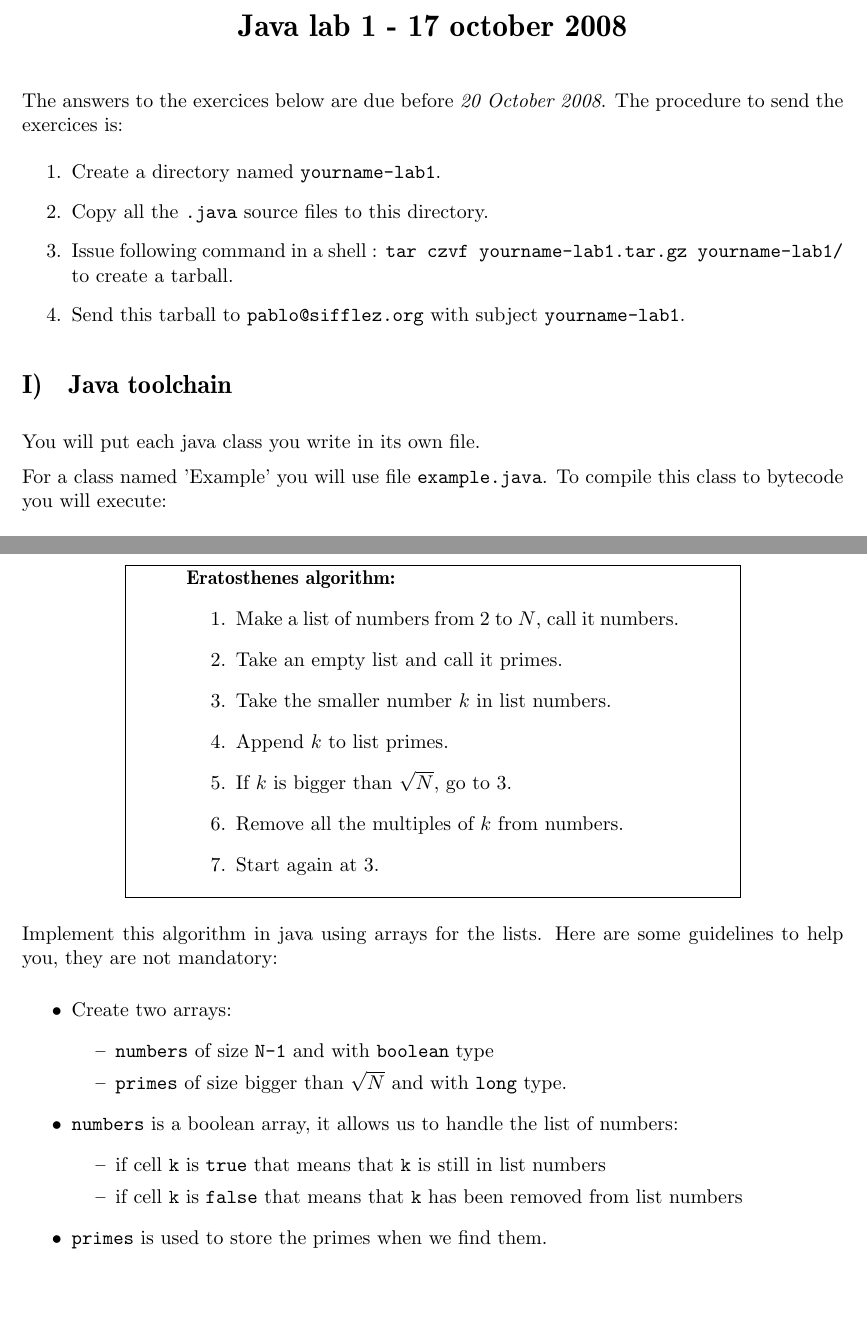
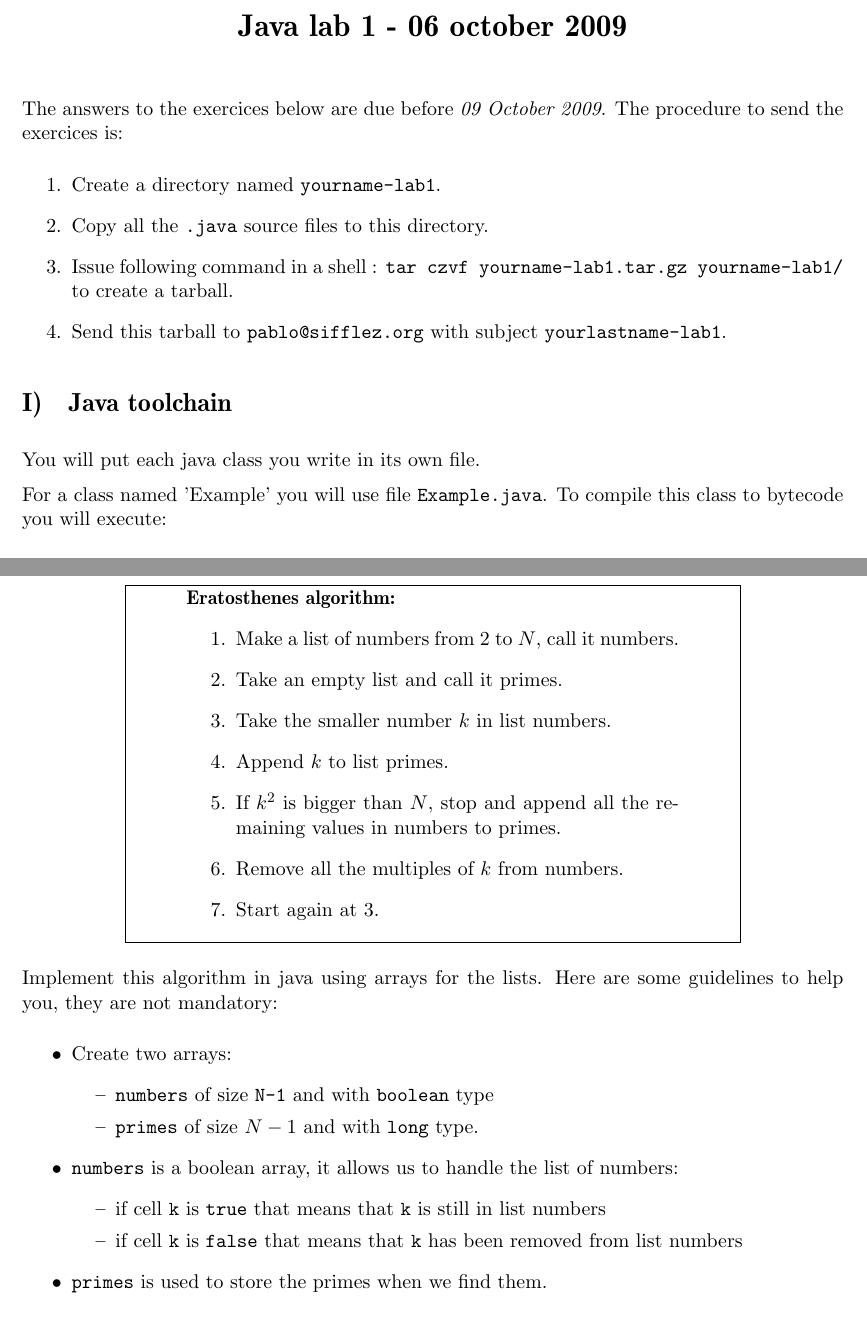
Before and after one commit to pablooliveira/java_lectures_material, a LaTeX document (lab_1/Handout/lab1-java-2008.tex): two parts of pages 1 and 2 of 4 before the commit and two parts of pages 1 and 4 of 4 after it, joined at a grey line, cut so that both start at the same text. Compiled offline with pdfLaTeX.

Commit message:
Update lab1.

```diff
--- a/lab_1/Handout/lab1-java-2008.tex
+++ b/lab_1/Handout/lab1-java-2008.tex
@@ -15,21 +15,21 @@
 \renewcommand{\|}{\url|}
 \begin{document}
 
-\sujet{Java lab 1 - 17 october 2008}
+\sujet{Java lab 1 - 06 october 2009}
 
-The answers to the exercices below are due before \emph{20 October 2008}.
+The answers to the exercices below are due before \emph{09 October 2009}.
 The procedure to send the exercices is:
 \begin{enumerate}
   \item Create a directory named \verb!yourname-lab1!.
   \item Copy all the \verb!.java! source files to this directory.
   \item Issue following command in a shell : \verb!tar czvf yourname-lab1.tar.gz yourname-lab1/!
         to create a tarball.
-  \item Send this tarball to \verb!pablo@sifflez.org! with subject \verb!yourname-lab1!.
+  \item Send this tarball to \verb!pablo@sifflez.org! with subject \verb!yourlastname-lab1!.
 \end{enumerate}
 
 \section{Java toolchain}
 You will put each java class you write in its own file.
 
-For a class named 'Example' you will use file \verb!example.java!.
+For a class named 'Example' you will use file \verb!Example.java!.
 To compile this class to bytecode you will execute:
 \begin{verbatim}
@@ -68,37 +61,3 @@ explain below.
-\begin{center}
-\framebox[0.75\textwidth][s]{
-\begin{minipage}{0.6\textwidth}
-\textbf{Eratosthenes algorithm:}
-\hfill
-\begin{enumerate}
-\item Make a list of numbers from 2 to $N$, call it numbers.
-\item Take an empty list and call it primes.
-\item Take the smaller number $k$ in list numbers.
-\item Append $k$ to list primes.
-\item If $k$ is bigger than $\sqrt{N}$, go to 3.
-\item Remove all the multiples of $k$ from numbers.
-\item Start again at 3.
-\end{enumerate}
-\hfill
-\end{minipage}
-}
-\end{center}
-
-Implement this algorithm in java using arrays for the lists. Here are some guidelines to
-help you, they are not mandatory:
-\begin{itemize}
-\item Create two arrays:
-\begin{itemize}
-\item \verb!numbers! of size \verb!N-1! and with \verb!boolean! type
-\item \verb!primes! of size bigger than $\sqrt{N}$ and with \verb!long! type.
-\end{itemize}
-\item \verb!numbers! is a boolean array, it allows us to handle the list of numbers:
-\begin{itemize}
-\item if cell \verb!k! is \verb!true! that means that \verb!k! is still in list numbers
-\item if cell \verb!k! is \verb!false! that means that \verb!k! has been removed from list numbers
-\end{itemize}
-\item \verb!primes! is used to store the primes when we find them.
-\end{itemize}
 \end{exercice}
 
 \section{Turtle graphics}
@@ -209 +175,38 @@ On 1904 Helge Von Koch described the fractal curve obtained by the following alg
+\begin{center}
+\framebox[0.75\textwidth][s]{
+\begin{minipage}{0.6\textwidth}
+\textbf{Eratosthenes algorithm:}
+\hfill
+\begin{enumerate}
+\item Make a list of numbers from 2 to $N$, call it numbers.
+\item Take an empty list and call it primes.
+\item Take the smaller number $k$ in list numbers.
+\item Append $k$ to list primes.
+\item If $k^2$ is bigger than $N$, stop and append all the remaining values in numbers to primes.
+\item Remove all the multiples of $k$ from numbers.
+\item Start again at 3.
+\end{enumerate}
+\hfill
+\end{minipage}
+}
+\end{center}
+
+Implement this algorithm in java using arrays for the lists. Here are some guidelines to
+help you, they are not mandatory:
+\begin{itemize}
+\item Create two arrays:
+\begin{itemize}
+\item \verb!numbers! of size \verb!N-1! and with \verb!boolean! type
+\item \verb!primes! of size  $N-1$ and with \verb!long! type.
+\end{itemize}
+\item \verb!numbers! is a boolean array, it allows us to handle the list of numbers:
+\begin{itemize}
+\item if cell \verb!k! is \verb!true! that means that \verb!k! is still in list numbers
+\item if cell \verb!k! is \verb!false! that means that \verb!k! has been removed from list numbers
+\end{itemize}
+\item \verb!primes! is used to store the primes when we find them.
+\end{itemize}
+\end{exercice}
+
+
 \end{document}
```
Also changed, not shown: lab_1/Handout/lab1-java-2008.tex (16 more changed lines).
